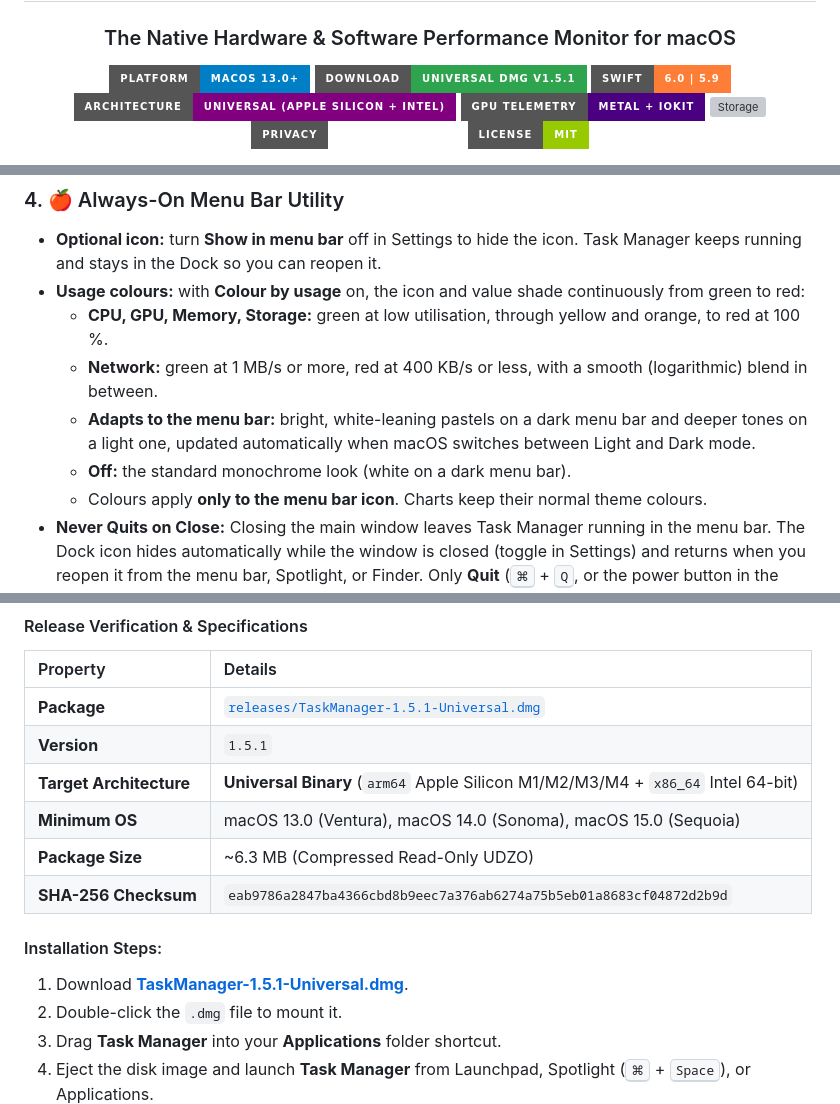
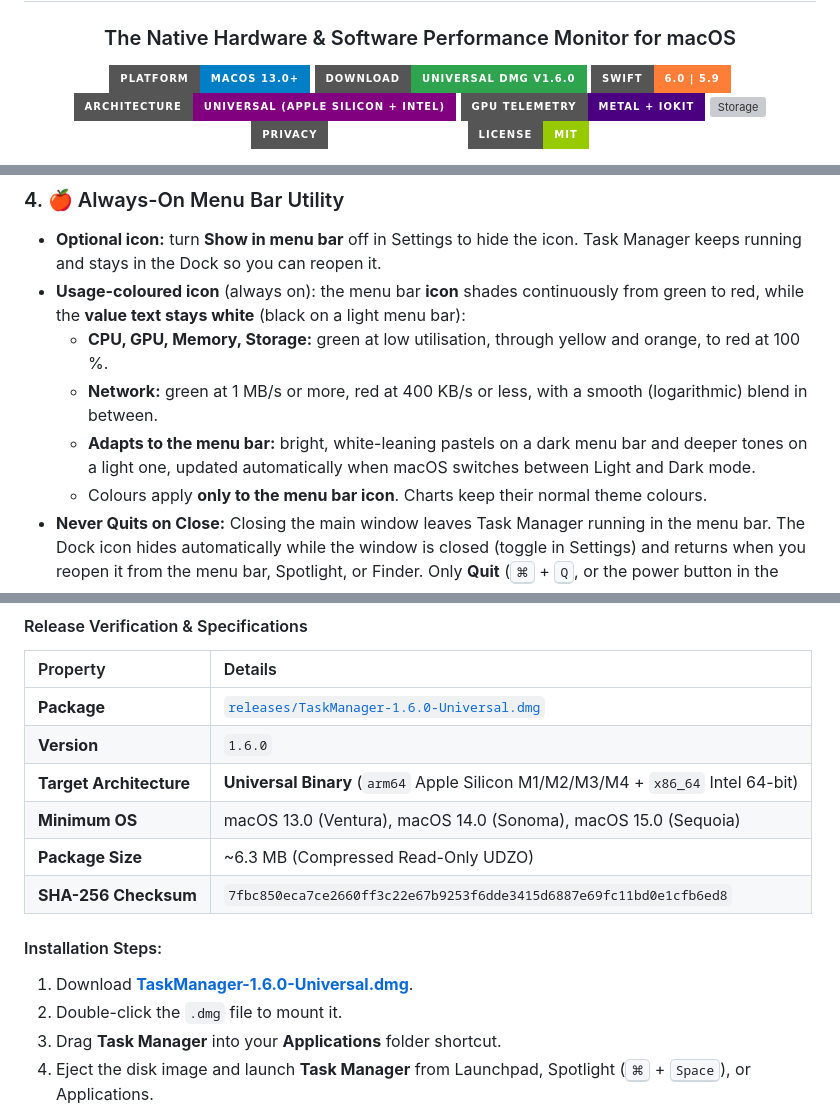
Before and after one commit to K-692/Task-Manager4MacOS, a Markdown page: README.md, 3 parts joined by grey strips. Drawn GitHub-style; badges without logos; grey boxes are pictures that could not be loaded.

```diff
--- a/README.md
+++ b/README.md
@@ -6,7 +6,7 @@
 ### The Native Hardware & Software Performance Monitor for macOS
 
 [![Platform](https://img.shields.io/badge/Platform-macOS%2013.0%2B-blue?logo=apple&style=for-the-badge)](https://developer.apple.com/macos/)
-[![Download DMG](https://img.shields.io/badge/Download-Universal%20DMG%20v1.5.1-2ea44f?logo=apple&style=for-the-badge)](releases/TaskManager-1.5.1-Universal.dmg)
+[![Download DMG](https://img.shields.io/badge/Download-Universal%20DMG%20v1.6.0-2ea44f?logo=apple&style=for-the-badge)](releases/TaskManager-1.6.0-Universal.dmg)
 [![Language](https://img.shields.io/badge/Swift-6.0%20%7C%205.9-orange?logo=swift&style=for-the-badge)](https://swift.org)
 [![Architecture](https://img.shields.io/badge/Architecture-Universal%20(Apple%20Silicon%20%2B%20Intel)-purple?style=for-the-badge)](https://developer.apple.com/documentation/apple-silicon)
 [![Graphics](https://img.shields.io/badge/GPU%20Telemetry-Metal%20%2B%20IOKit-indigo?logo=apple&style=for-the-badge)](https://developer.apple.com/metal/)
@@ -183,11 +183,10 @@ Under `Live Hardware Telemetry` in the sidebar, selecting any component opens an
 
 ### 4. 🍎 Always-On Menu Bar Utility
 - **Optional icon:** turn **Show in menu bar** off in Settings to hide the icon. Task Manager keeps running and stays in the Dock so you can reopen it.
-- **Usage colours:** with **Colour by usage** on, the icon and value shade continuously from green to red:
+- **Usage-coloured icon** (always on): the menu bar **icon** shades continuously from green to red, while the **value text stays white** (black on a light menu bar):
   - **CPU, GPU, Memory, Storage:** green at low utilisation, through yellow and orange, to red at 100 %.
   - **Network:** green at 1 MB/s or more, red at 400 KB/s or less, with a smooth (logarithmic) blend in between.
   - **Adapts to the menu bar:** bright, white-leaning pastels on a dark menu bar and deeper tones on a light one, updated automatically when macOS switches between Light and Dark mode.
-  - **Off:** the standard monochrome look (white on a dark menu bar).
   - Colours apply **only to the menu bar icon**. Charts keep their normal theme colours.
 - **Never Quits on Close:** Closing the main window leaves Task Manager running in the menu bar. The Dock icon hides automatically while the window is closed (toggle in Settings) and returns when you reopen it from the menu bar, Spotlight, or Finder. Only **Quit** (<kbd>⌘</kbd> + <kbd>Q</kbd>, or the power button in the popover) exits the app.
 - **Starts with your Mac:** Launch at login is enabled on first run so the widget is always available after a restart. You can turn it off in Settings.
@@ -298,15 +307,15 @@ You can download the ready-to-run Universal macOS installer directly from the re
 
 | Property | Details |
 |:---|:---|
-| **Package** | [`releases/TaskManager-1.5.1-Universal.dmg`](releases/TaskManager-1.5.1-Universal.dmg) |
-| **Version** | `1.5.1` |
+| **Package** | [`releases/TaskManager-1.6.0-Universal.dmg`](releases/TaskManager-1.6.0-Universal.dmg) |
+| **Version** | `1.6.0` |
 | **Target Architecture** | **Universal Binary** (`arm64` Apple Silicon M1/M2/M3/M4 + `x86_64` Intel 64-bit) |
 | **Minimum OS** | macOS 13.0 (Ventura), macOS 14.0 (Sonoma), macOS 15.0 (Sequoia) |
 | **Package Size** | ~6.3 MB (Compressed Read-Only UDZO) |
-| **SHA-256 Checksum** | `eab9786a2847ba4366cbd8b9eec7a376ab6274a75b5eb01a8683cf04872d2b9d` |
+| **SHA-256 Checksum** | `7fbc850eca7ce2660ff3c22e67b9253f6dde3415d6887e69fc11bd0e1cfb6ed8` |
 
 #### Installation Steps:
-1. Download **[TaskManager-1.5.1-Universal.dmg](releases/TaskManager-1.5.1-Universal.dmg)**.
+1. Download **[TaskManager-1.6.0-Universal.dmg](releases/TaskManager-1.6.0-Universal.dmg)**.
 2. Double-click the `.dmg` file to mount it.
 3. Drag **Task Manager** into your **Applications** folder shortcut.
 4. Eject the disk image and launch **Task Manager** from Launchpad, Spotlight (<kbd>⌘</kbd> + <kbd>Space</kbd>), or Applications.
```
Also changed, not shown: other parts of README.md (+16 -6 lines), App_Screenshots/Menubar-Usage.png, App_Screenshots/Settings-MenuBar.png, 12 other files.
